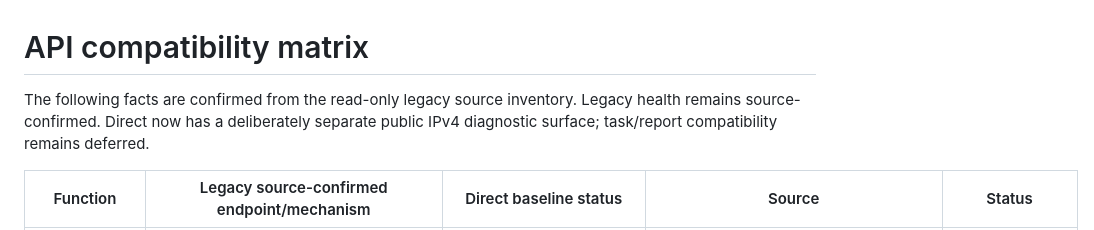
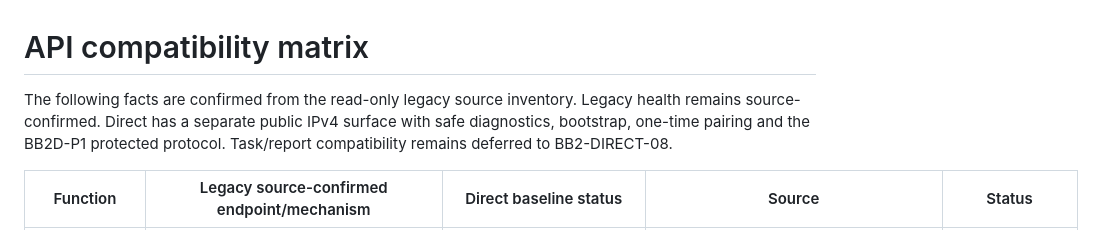
Before and after one commit to MaksimUnimax/bridgeService, a Markdown page: docs/architecture/API_COMPATIBILITY_MATRIX.md, the part around one of its changes. Drawn GitHub-style.

```diff
--- a/docs/architecture/API_COMPATIBILITY_MATRIX.md
+++ b/docs/architecture/API_COMPATIBILITY_MATRIX.md
@@ -1,9 +1,7 @@
 # API compatibility matrix
 
 The following facts are confirmed from the read-only legacy source inventory.
-Legacy health remains source-confirmed. Direct now has a deliberately
-separate public IPv4 diagnostic surface; task/report compatibility remains
-deferred.
+Legacy health remains source-confirmed. Direct has a separate public IPv4 surface with safe diagnostics, bootstrap, one-time pairing and the BB2D-P1 protected protocol. Task/report compatibility remains deferred to BB2-DIRECT-08.
 
 | Function | Legacy source-confirmed endpoint/mechanism | Direct baseline status | Source | Status |
 |---|---|---|---|---|
```
Also changed, not shown: other parts of docs/architecture/API_COMPATIBILITY_MATRIX.md (+7 -7 lines).
